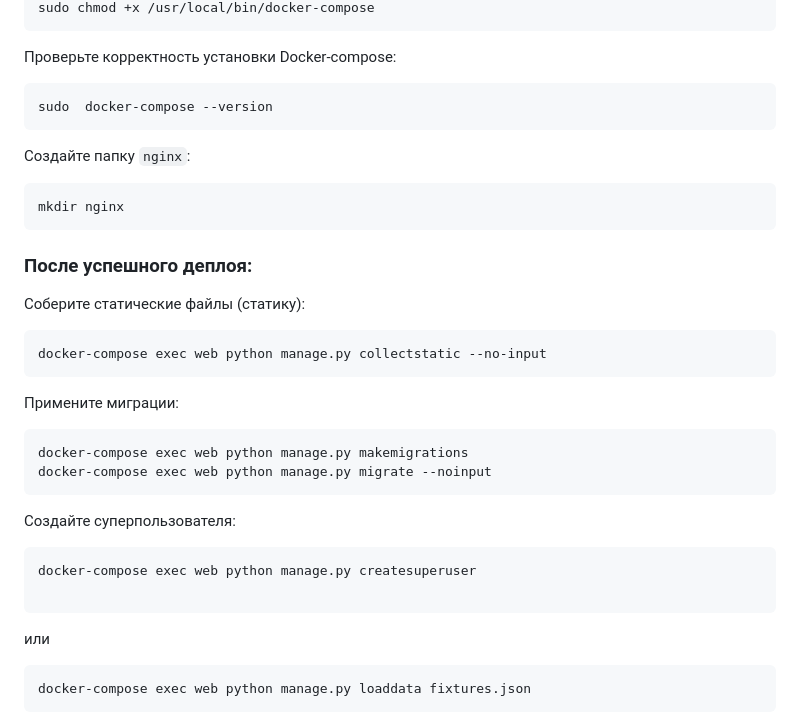
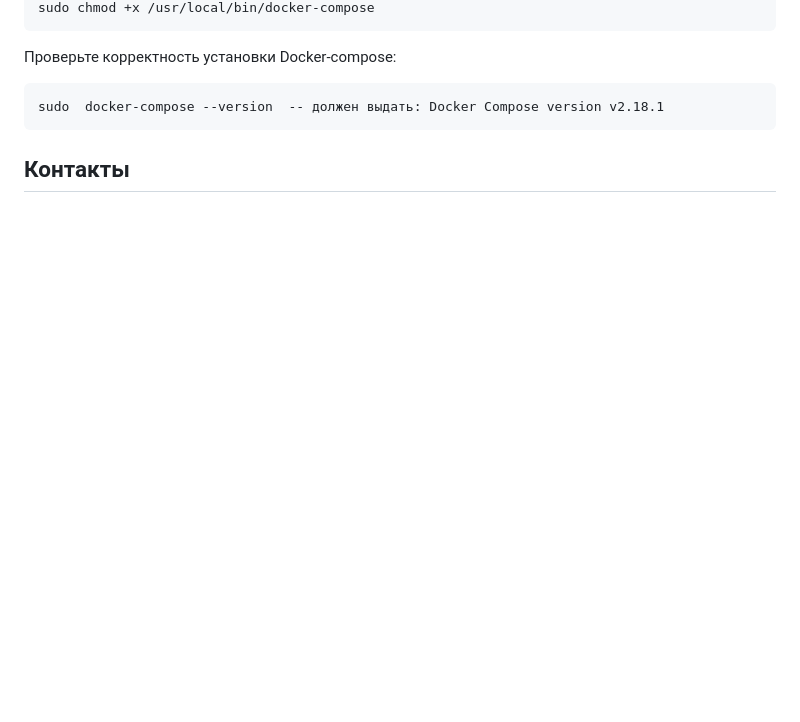
Before and after one commit to Myxadin07/yamdb_final, a Markdown page: README.md, the part around the change printed below. GitHub-like rendering; blank space fills up the shorter version.

````diff
--- a/README.md
+++ b/README.md
@@ -79,30 +84,8 @@ sudo chmod +x /usr/local/bin/docker-compose
 ```
 Проверьте корректность установки Docker-compose:
 ```
-sudo  docker-compose --version
-```
-Создайте папку `nginx`:
-```
-mkdir nginx
-```
-### После успешного деплоя:
-Соберите статические файлы (статику):
-```
-docker-compose exec web python manage.py collectstatic --no-input
-```
-Примените миграции:
-```
-docker-compose exec web python manage.py makemigrations
-docker-compose exec web python manage.py migrate --noinput
-```
-Создайте суперпользователя:
-```
-docker-compose exec web python manage.py createsuperuser
-
-```
-или
-```
-docker-compose exec web python manage.py loaddata fixtures.json
+sudo  docker-compose --version  -- должен выдать: Docker Compose version v2.18.1
 ```
 
+## Контакты
 
````
Also changed, not shown: other parts of README.md (+32 -28 lines).
